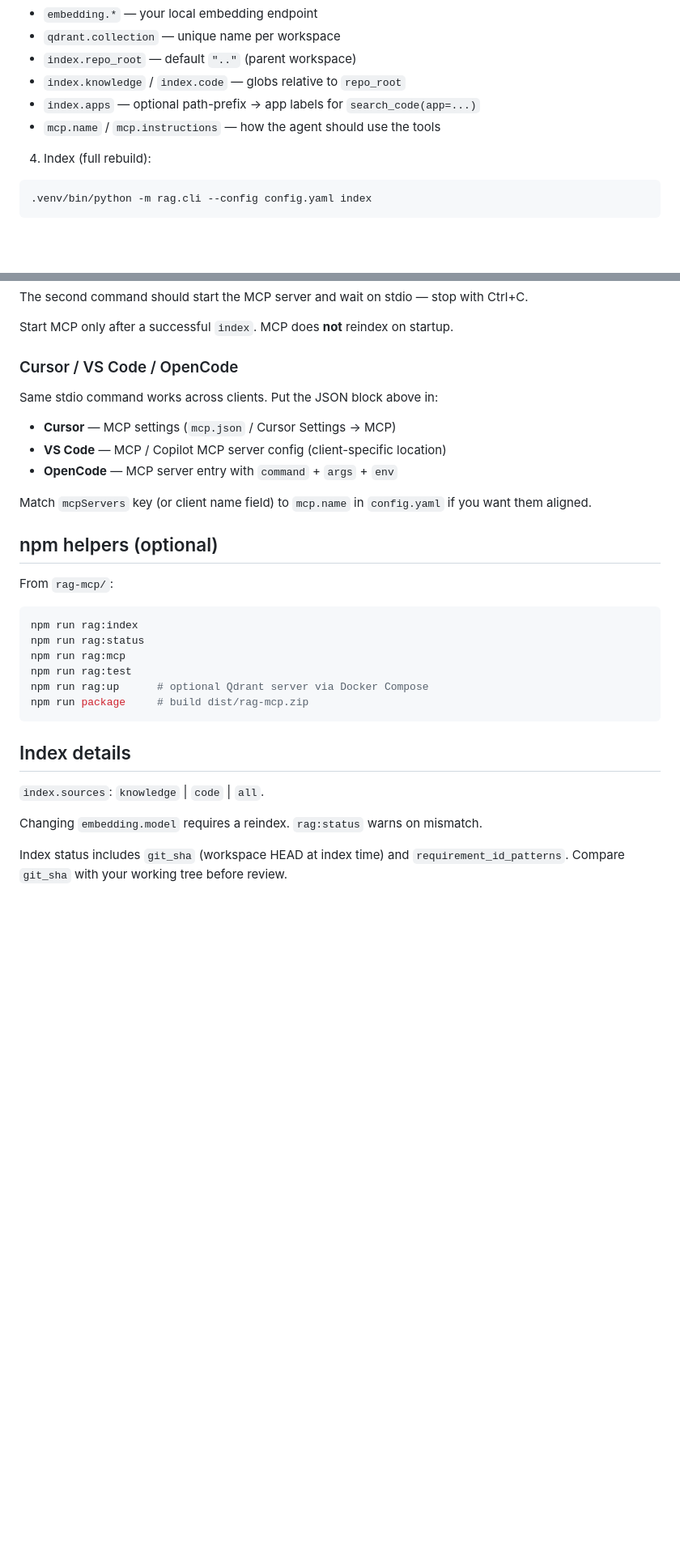
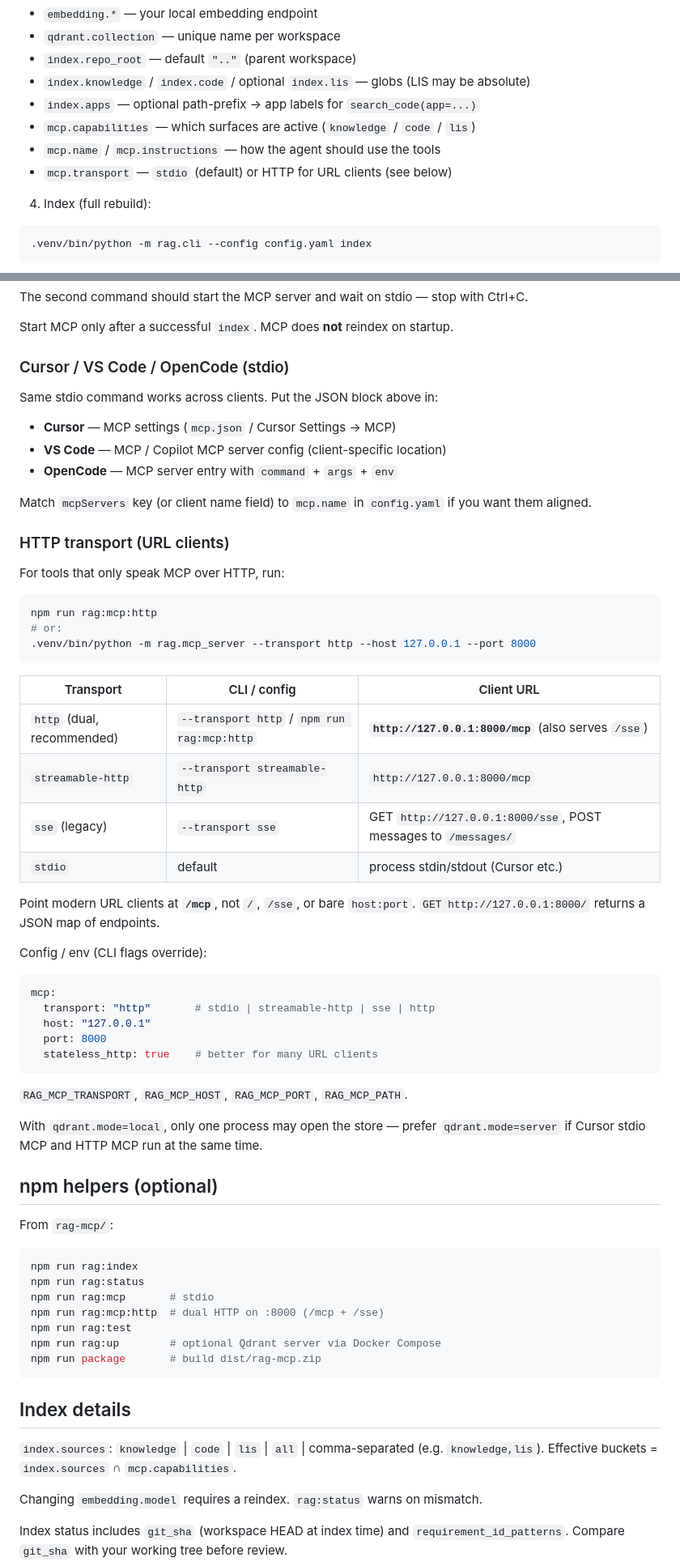
Before and after one commit to janolss/rag-mcp, a Markdown page: README.md, 2 parts joined by grey strips. Shown at 81% size. Rendered like a GitHub page; blank space fills up the shorter version.

Commit message:
Update README and architecture docs for LIS and HTTP MCP

````diff
--- a/README.md
+++ b/README.md
@@ -55,9 +55,11 @@ Edit at least:
 - `embedding.*` — your local embedding endpoint
 - `qdrant.collection` — unique name per workspace
 - `index.repo_root` — default `".."` (parent workspace)
-- `index.knowledge` / `index.code` — globs relative to `repo_root`
+- `index.knowledge` / `index.code` / optional `index.lis` — globs (LIS may be absolute)
 - `index.apps` — optional path-prefix → app labels for `search_code(app=...)`
+- `mcp.capabilities` — which surfaces are active (`knowledge` / `code` / `lis`)
 - `mcp.name` / `mcp.instructions` — how the agent should use the tools
+- `mcp.transport` — `stdio` (default) or HTTP for URL clients (see below)
 
 4. Index (full rebuild):
 
@@ -100,7 +102,7 @@ The second command should start the MCP server and wait on stdio — stop with C
 
 Start MCP only after a successful `index`. MCP does **not** reindex on startup.
 
-### Cursor / VS Code / OpenCode
+### Cursor / VS Code / OpenCode (stdio)
 
 Same stdio command works across clients. Put the JSON block above in:
 
@@ -110,6 +112,41 @@ Same stdio command works across clients. Put the JSON block above in:
 
 Match `mcpServers` key (or client name field) to `mcp.name` in `config.yaml` if you want them aligned.
 
+### HTTP transport (URL clients)
+
+For tools that only speak MCP over HTTP, run:
+
+```bash
+npm run rag:mcp:http
+# or:
+.venv/bin/python -m rag.mcp_server --transport http --host 127.0.0.1 --port 8000
+```
+
+| Transport | CLI / config | Client URL |
+|-----------|--------------|------------|
+| `http` (dual, recommended) | `--transport http` / `npm run rag:mcp:http` | **`http://127.0.0.1:8000/mcp`** (also serves `/sse`) |
+| `streamable-http` | `--transport streamable-http` | `http://127.0.0.1:8000/mcp` |
+| `sse` (legacy) | `--transport sse` | GET `http://127.0.0.1:8000/sse`, POST messages to `/messages/` |
+| `stdio` | default | process stdin/stdout (Cursor etc.) |
+
+Point modern URL clients at **`/mcp`**, not `/`, `/sse`, or bare `host:port`.
+`GET http://127.0.0.1:8000/` returns a JSON map of endpoints.
+
+Config / env (CLI flags override):
+
+```yaml
+mcp:
+  transport: "http"       # stdio | streamable-http | sse | http
+  host: "127.0.0.1"
+  port: 8000
+  stateless_http: true    # better for many URL clients
+```
+
+`RAG_MCP_TRANSPORT`, `RAG_MCP_HOST`, `RAG_MCP_PORT`, `RAG_MCP_PATH`.
+
+With `qdrant.mode=local`, only one process may open the store — prefer
+`qdrant.mode=server` if Cursor stdio MCP and HTTP MCP run at the same time.
+
 ## npm helpers (optional)
 
 From `rag-mcp/`:
@@ -117,15 +154,17 @@ From `rag-mcp/`:
 ```bash
 npm run rag:index
 npm run rag:status
-npm run rag:mcp
+npm run rag:mcp       # stdio
+npm run rag:mcp:http  # dual HTTP on :8000 (/mcp + /sse)
 npm run rag:test
-npm run rag:up      # optional Qdrant server via Docker Compose
-npm run package     # build dist/rag-mcp.zip
+npm run rag:up        # optional Qdrant server via Docker Compose
+npm run package       # build dist/rag-mcp.zip
 ```
 
 ## Index details
 
-`index.sources`: `knowledge` | `code` | `all`.
+`index.sources`: `knowledge` | `code` | `lis` | `all` | comma-separated (e.g. `knowledge,lis`).
+Effective buckets = `index.sources` ∩ `mcp.capabilities`.
 
 Changing `embedding.model` requires a reindex. `rag:status` warns on mismatch.
 
````
Also changed, not shown: other parts of README.md (+26 -3 lines), RAG_ARCHITECTURE.md (+64 -10 lines).
